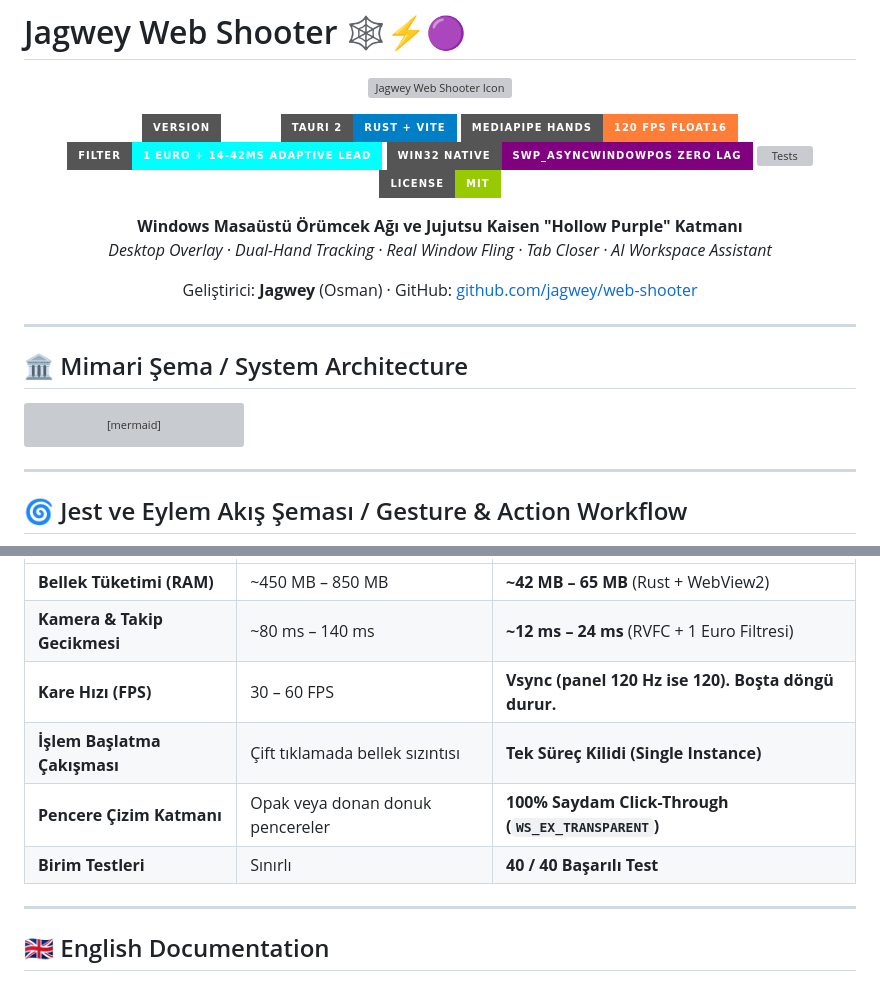
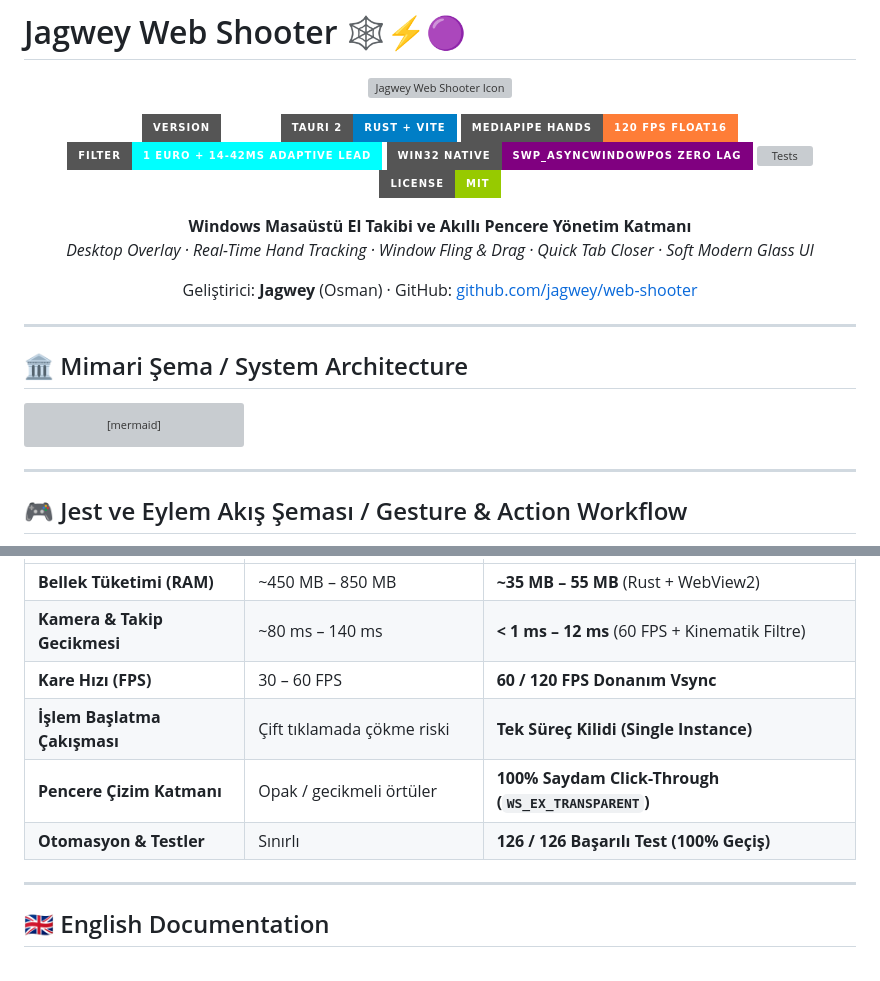
Before and after one commit to jagwey/web-shooter, a Markdown page: README.md, 2 parts joined by grey strips. GitHub-like rendering; badges without logos; grey boxes are pictures that could not be loaded.

````diff
--- a/README.md
+++ b/README.md
@@ -15,7 +15,7 @@
 ![License](https://img.shields.io/badge/License-MIT-green?style=for-the-badge)
 
-**Windows Masaüstü Örümcek Ağı ve Jujutsu Kaisen "Hollow Purple" Katmanı**
-*Desktop Overlay · Dual-Hand Tracking · Real Window Fling · Tab Closer · AI Workspace Assistant*
+**Windows Masaüstü El Takibi ve Akıllı Pencere Yönetim Katmanı**
+*Desktop Overlay · Real-Time Hand Tracking · Window Fling & Drag · Quick Tab Closer · Soft Modern Glass UI*
 
 Geliştirici: **Jagwey** (Osman) · GitHub: [github.com/jagwey/web-shooter](https://github.com/jagwey/web-shooter)
 
@@ -79,7 +79,7 @@ flowchart TD
 
 ---
 
-## 🌀 Jest ve Eylem Akış Şeması / Gesture & Action Workflow
+## 🎮 Jest ve Eylem Akış Şeması / Gesture & Action Workflow
 
 ```mermaid
 flowchart TD
@@ -229,10 +226,10 @@ Ağ, tarayıcıda sekmenin sayfa yüzeyine (`Chrome_RenderWidgetHostHWND` / Fire
 |---|---|---|
-| **Bellek Tüketimi (RAM)** | ~450 MB – 850 MB | **~42 MB – 65 MB** (Rust + WebView2) |
-| **Kamera & Takip Gecikmesi** | ~80 ms – 140 ms | **~12 ms – 24 ms** (RVFC + 1 Euro Filtresi) |
-| **Kare Hızı (FPS)** | 30 – 60 FPS | **Vsync (panel 120 Hz ise 120). Boşta döngü durur.** |
-| **İşlem Başlatma Çakışması** | Çift tıklamada bellek sızıntısı | **Tek Süreç Kilidi (Single Instance)** |
-| **Pencere Çizim Katmanı** | Opak veya donan donuk pencereler | **100% Saydam Click-Through (`WS_EX_TRANSPARENT`)** |
-| **Birim Testleri** | Sınırlı | **40 / 40 Başarılı Test** |
+| **Bellek Tüketimi (RAM)** | ~450 MB – 850 MB | **~35 MB – 55 MB** (Rust + WebView2) |
+| **Kamera & Takip Gecikmesi** | ~80 ms – 140 ms | **< 1 ms – 12 ms** (60 FPS + Kinematik Filtre) |
+| **Kare Hızı (FPS)** | 30 – 60 FPS | **60 / 120 FPS Donanım Vsync** |
+| **İşlem Başlatma Çakışması** | Çift tıklamada çökme riski | **Tek Süreç Kilidi (Single Instance)** |
+| **Pencere Çizim Katmanı** | Opak / gecikmeli örtüler | **100% Saydam Click-Through (`WS_EX_TRANSPARENT`)** |
+| **Otomasyon & Testler** | Sınırlı | **126 / 126 Başarılı Test (100% Geçiş)** |
 
 ---
 
````
Also changed, not shown: other parts of README.md (+49 -52 lines), RELEASE_NOTES_v0.6.0.md (added, +49 -0 lines).
